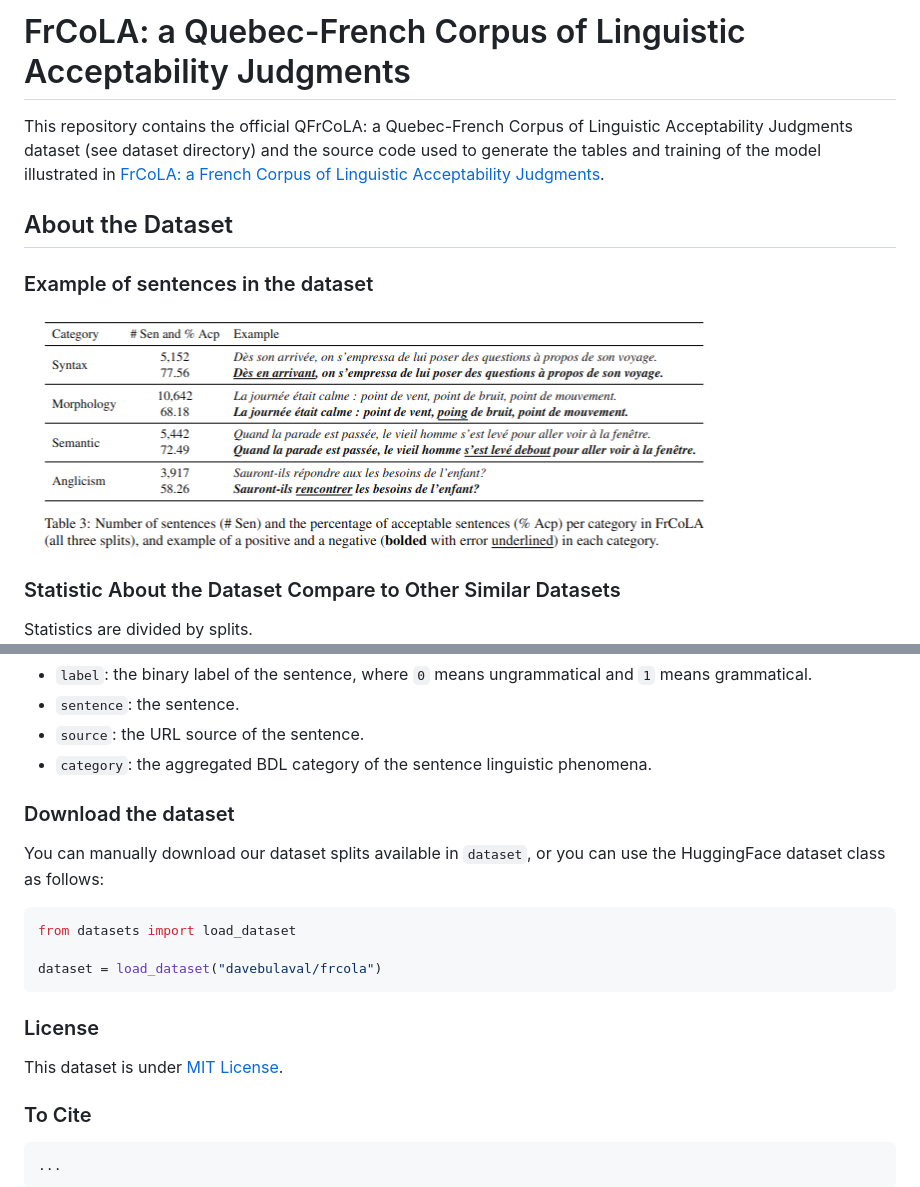
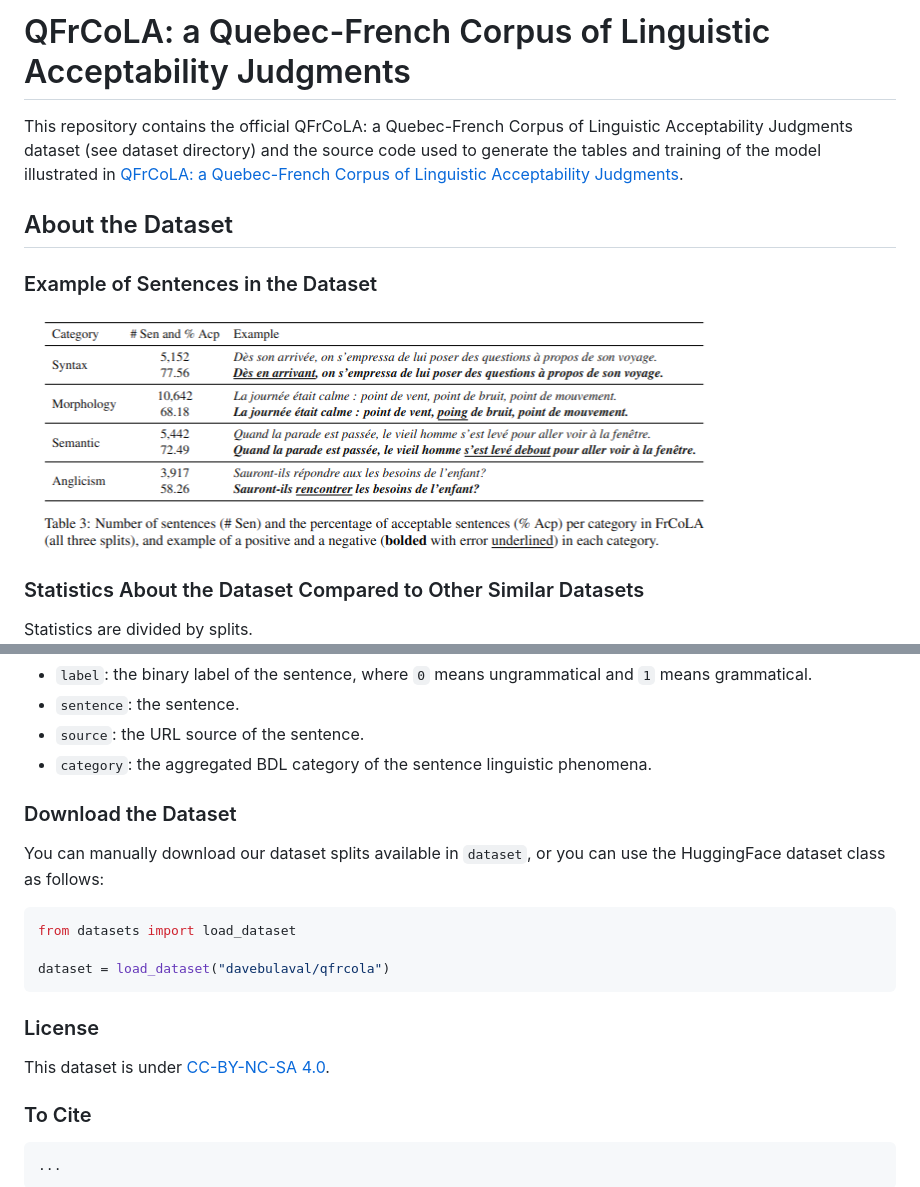
Before and after one commit to GRAAL-Research/QFrCoLA, a Markdown page: README.md, 2 parts joined by grey strips. Rendered like a GitHub page.

````diff
--- a/README.md
+++ b/README.md
@@ -1,16 +1,16 @@
-# FrCoLA: a Quebec-French Corpus of Linguistic Acceptability Judgments
+# QFrCoLA: a Quebec-French Corpus of Linguistic Acceptability Judgments
 
 This repository contains the official QFrCoLA: a Quebec-French Corpus of Linguistic Acceptability Judgments dataset (see
 dataset directory) and the source code used to generate the tables and training of the model illustrated
-in [FrCoLA: a French Corpus of Linguistic Acceptability Judgments]().
+in [QFrCoLA: a Quebec-French Corpus of Linguistic Acceptability Judgments]().
 
 ## About the Dataset
 
-### Example of sentences in the dataset
+### Example of Sentences in the Dataset
 
 ![img.png](img.png)
 
-### Statistic About the Dataset Compare to Other Similar Datasets
+### Statistics About the Dataset Compared to Other Similar Datasets
 
 Statistics are divided by splits.
 ![img_1.png](img_1.png)
@@ -24,7 +24,7 @@ Statistics are divided by splits.
 - `source`: the URL source of the sentence.
 - `category`: the aggregated BDL category of the sentence linguistic phenomena.
 
-### Download the dataset
+### Download the Dataset
 
 You can manually download our dataset splits available in `dataset`, or you can use the HuggingFace dataset class as
 follows:
@@ -32,12 +32,12 @@ follows:
 ```python
 from datasets import load_dataset
 
-dataset = load_dataset("davebulaval/frcola")
+dataset = load_dataset("davebulaval/qfrcola")
 ```
 
 ### License
 
-This dataset is under [MIT License](https://mit-license.org/).
+This dataset is under [CC-BY-NC-SA 4.0](https://creativecommons.org/licenses/by-nc-sa/4.0/deed.en).
 
 ### To Cite
 
````
